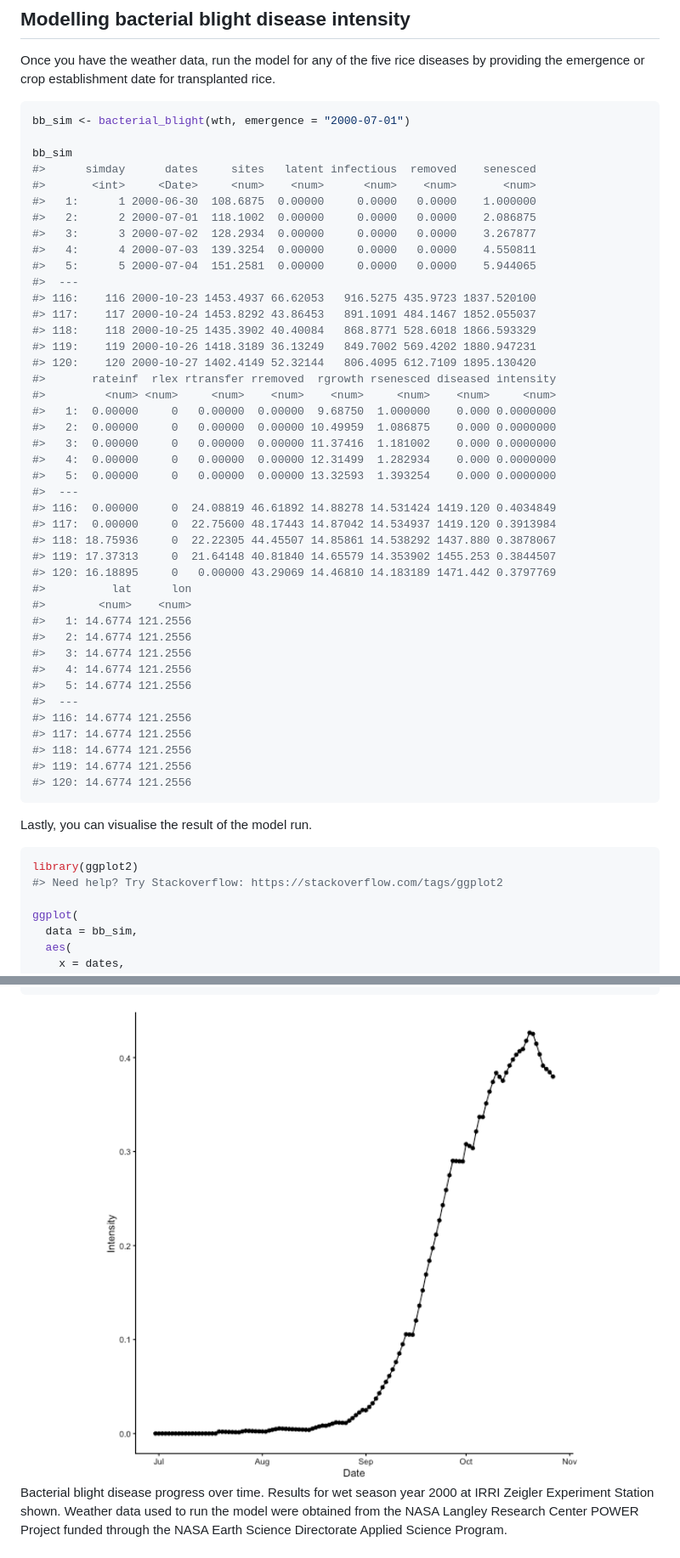
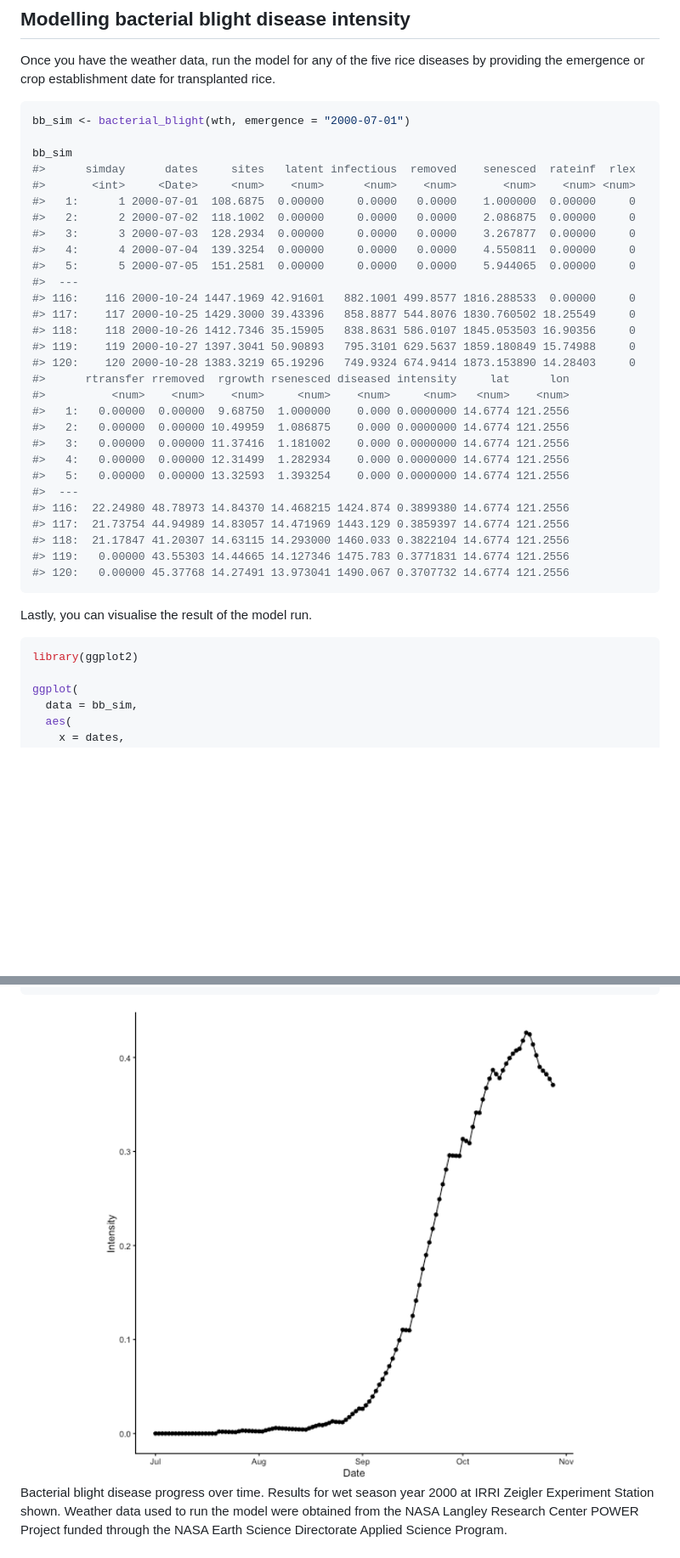
Before and after one commit to adamhsparks/epicrop, a Markdown page: README.md, 2 parts joined by grey strips. Shown: that part at 85% size. Drawn GitHub-style; pictures changed too: man/figures/README-plot-1.png; blank space fills up the shorter version.

Commit message:
reknit README

````diff
--- a/README.md
+++ b/README.md
@@ -75,45 +76,32 @@ Once you have the weather data, run the model for any of the five rice diseases
 bb_sim <- bacterial_blight(wth, emergence = "2000-07-01")
 
 bb_sim
-#>      simday      dates     sites   latent infectious  removed    senesced
-#>       <int>     <Date>     <num>    <num>      <num>    <num>       <num>
-#>   1:      1 2000-06-30  108.6875  0.00000     0.0000   0.0000    1.000000
-#>   2:      2 2000-07-01  118.1002  0.00000     0.0000   0.0000    2.086875
-#>   3:      3 2000-07-02  128.2934  0.00000     0.0000   0.0000    3.267877
-#>   4:      4 2000-07-03  139.3254  0.00000     0.0000   0.0000    4.550811
-#>   5:      5 2000-07-04  151.2581  0.00000     0.0000   0.0000    5.944065
+#>      simday      dates     sites   latent infectious  removed    senesced  rateinf  rlex
+#>       <int>     <Date>     <num>    <num>      <num>    <num>       <num>    <num> <num>
+#>   1:      1 2000-07-01  108.6875  0.00000     0.0000   0.0000    1.000000  0.00000     0
+#>   2:      2 2000-07-02  118.1002  0.00000     0.0000   0.0000    2.086875  0.00000     0
+#>   3:      3 2000-07-03  128.2934  0.00000     0.0000   0.0000    3.267877  0.00000     0
+#>   4:      4 2000-07-04  139.3254  0.00000     0.0000   0.0000    4.550811  0.00000     0
+#>   5:      5 2000-07-05  151.2581  0.00000     0.0000   0.0000    5.944065  0.00000     0
 #>  ---
-#> 116:    116 2000-10-23 1453.4937 66.62053   916.5275 435.9723 1837.520100
-#> 117:    117 2000-10-24 1453.8292 43.86453   891.1091 484.1467 1852.055037
-#> 118:    118 2000-10-25 1435.3902 40.40084   868.8771 528.6018 1866.593329
-#> 119:    119 2000-10-26 1418.3189 36.13249   849.7002 569.4202 1880.947231
-#> 120:    120 2000-10-27 1402.4149 52.32144   806.4095 612.7109 1895.130420
-#>       rateinf  rlex rtransfer rremoved  rgrowth rsenesced diseased intensity
-#>         <num> <num>     <num>    <num>    <num>     <num>    <num>     <num>
-#>   1:  0.00000     0   0.00000  0.00000  9.68750  1.000000    0.000 0.0000000
-#>   2:  0.00000     0   0.00000  0.00000 10.49959  1.086875    0.000 0.0000000
-#>   3:  0.00000     0   0.00000  0.00000 11.37416  1.181002    0.000 0.0000000
-#>   4:  0.00000     0   0.00000  0.00000 12.31499  1.282934    0.000 0.0000000
-#>   5:  0.00000     0   0.00000  0.00000 13.32593  1.393254    0.000 0.0000000
+#> 116:    116 2000-10-24 1447.1969 42.91601   882.1001 499.8577 1816.288533  0.00000     0
+#> 117:    117 2000-10-25 1429.3000 39.43396   858.8877 544.8076 1830.760502 18.25549     0
+#> 118:    118 2000-10-26 1412.7346 35.15905   838.8631 586.0107 1845.053503 16.90356     0
+#> 119:    119 2000-10-27 1397.3041 50.90893   795.3101 629.5637 1859.180849 15.74988     0
+#> 120:    120 2000-10-28 1383.3219 65.19296   749.9324 674.9414 1873.153890 14.28403     0
+#>      rtransfer rremoved  rgrowth rsenesced diseased intensity     lat      lon
+#>          <num>    <num>    <num>     <num>    <num>     <num>   <num>    <num>
+#>   1:   0.00000  0.00000  9.68750  1.000000    0.000 0.0000000 14.6774 121.2556
+#>   2:   0.00000  0.00000 10.49959  1.086875    0.000 0.0000000 14.6774 121.2556
+#>   3:   0.00000  0.00000 11.37416  1.181002    0.000 0.0000000 14.6774 121.2556
+#>   4:   0.00000  0.00000 12.31499  1.282934    0.000 0.0000000 14.6774 121.2556
+#>   5:   0.00000  0.00000 13.32593  1.393254    0.000 0.0000000 14.6774 121.2556
 #>  ---
-#> 116:  0.00000     0  24.08819 46.61892 14.88278 14.531424 1419.120 0.4034849
-#> 117:  0.00000     0  22.75600 48.17443 14.87042 14.534937 1419.120 0.3913984
-#> 118: 18.75936     0  22.22305 44.45507 14.85861 14.538292 1437.880 0.3878067
-#> 119: 17.37313     0  21.64148 40.81840 14.65579 14.353902 1455.253 0.3844507
-#> 120: 16.18895     0   0.00000 43.29069 14.46810 14.183189 1471.442 0.3797769
-#>          lat      lon
-#>        <num>    <num>
-#>   1: 14.6774 121.2556
-#>   2: 14.6774 121.2556
-#>   3: 14.6774 121.2556
-#>   4: 14.6774 121.2556
-#>   5: 14.6774 121.2556
-#>  ---
-#> 116: 14.6774 121.2556
-#> 117: 14.6774 121.2556
-#> 118: 14.6774 121.2556
-#> 119: 14.6774 121.2556
-#> 120: 14.6774 121.2556
+#> 116:  22.24980 48.78973 14.84370 14.468215 1424.874 0.3899380 14.6774 121.2556
+#> 117:  21.73754 44.94989 14.83057 14.471969 1443.129 0.3859397 14.6774 121.2556
+#> 118:  21.17847 41.20307 14.63115 14.293000 1460.033 0.3822104 14.6774 121.2556
+#> 119:   0.00000 43.55303 14.44665 14.127346 1475.783 0.3771831 14.6774 121.2556
+#> 120:   0.00000 45.37768 14.27491 13.973041 1490.067 0.3707732 14.6774 121.2556
 ```
 
 Lastly, you can visualise the result of the model run.
@@ -121,7 +109,6 @@ Lastly, you can visualise the result of the model run.
 
 ``` r
 library(ggplot2)
-#> Need help? Try Stackoverflow: https://stackoverflow.com/tags/ggplot2
 
 ggplot(
   data = bb_sim,
````
Also changed, not shown: other parts of README.md (+19 -17 lines), 1 other file.
